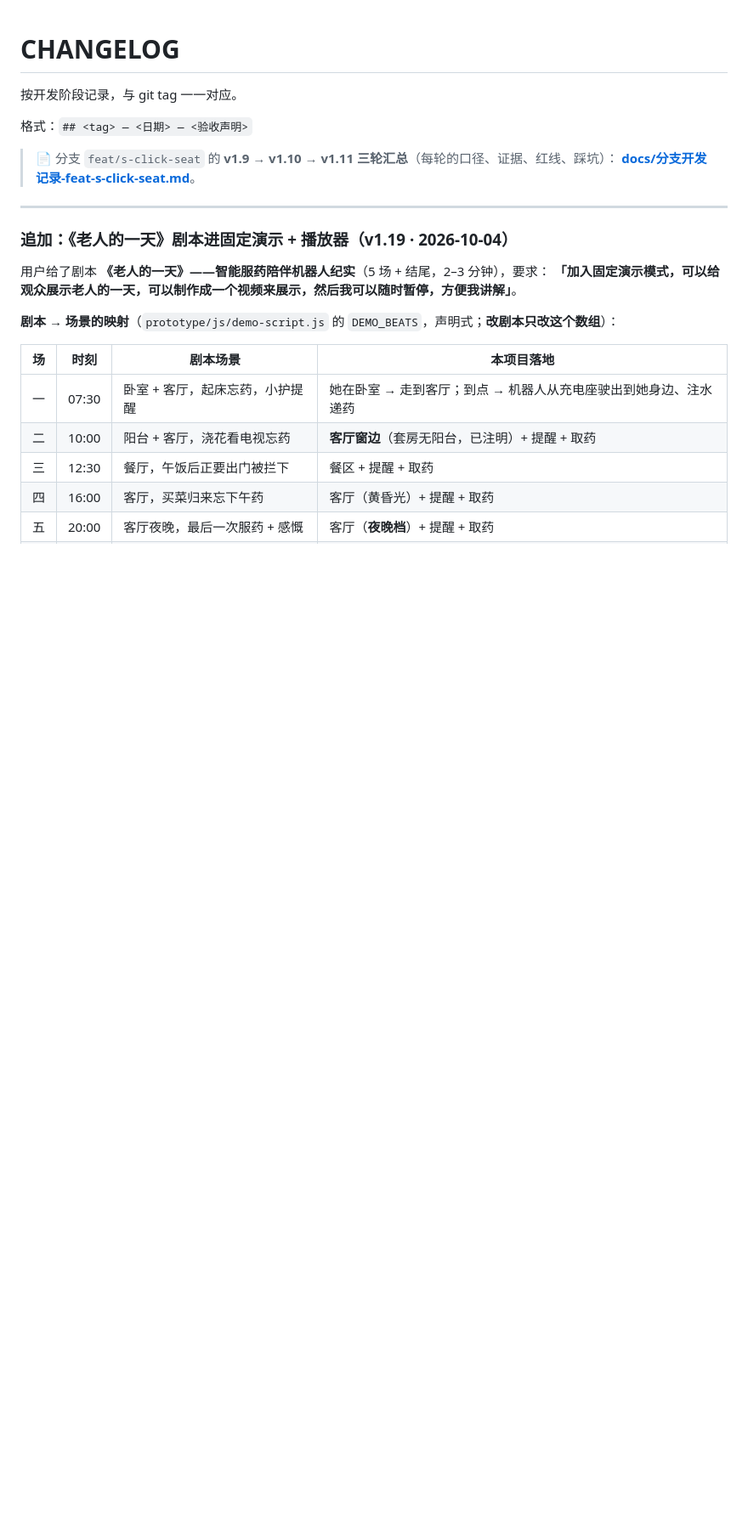
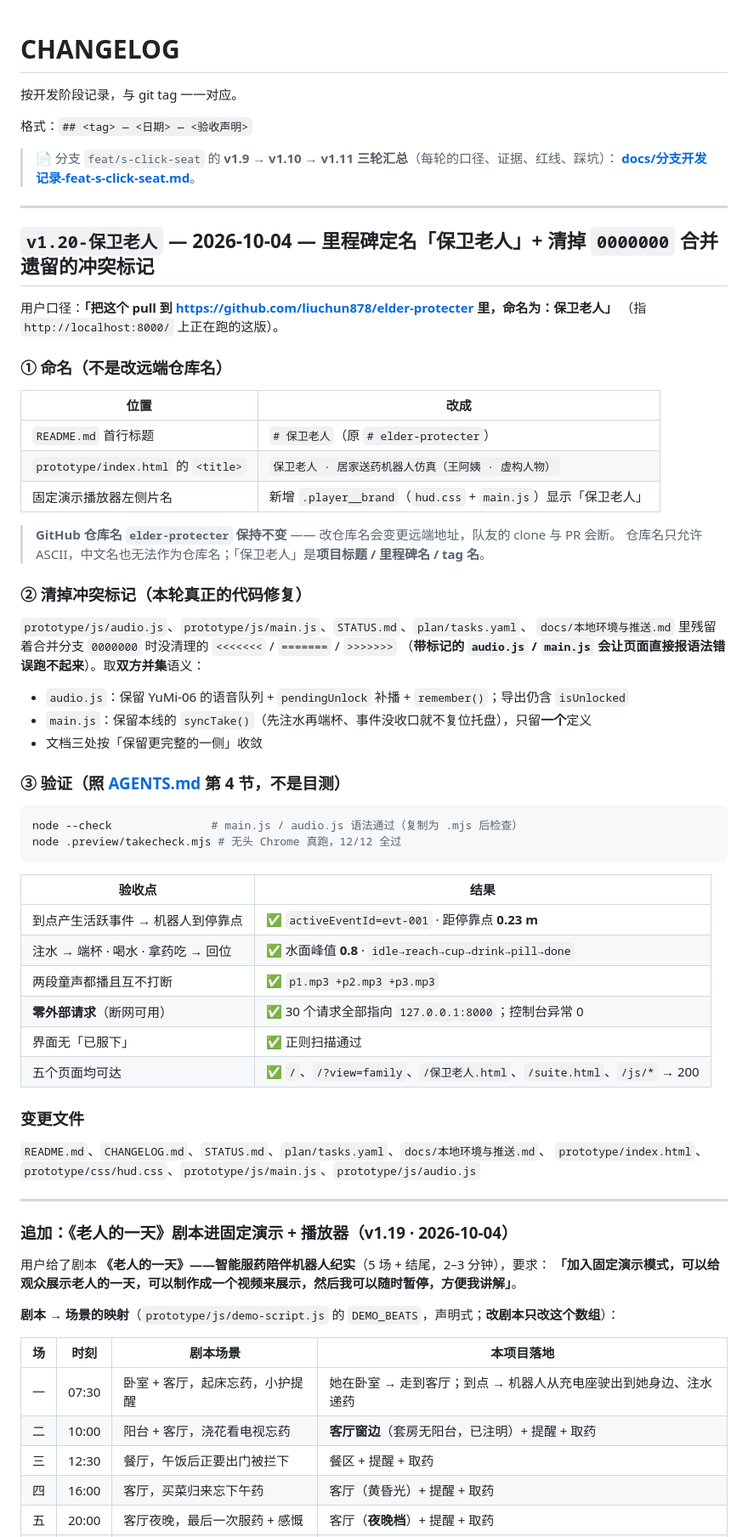
Before and after one commit to liuchun878/elder-protecter, a Markdown page: CHANGELOG.md, the part around the change. Shown at 85% size. Rendered like a GitHub page; blank space fills up the shorter version.

Commit message:
docs(v1.20): CHANGELOG/STATUS 记录里程碑「保卫老人」
用户口径：「把这个 pull 到 https://github.com/liuchun878/elder-protecter 里，
命名为：保卫老人」——指 http://localhost:8000/ 上正在跑的这版。

- 代码侧改动（README 标题 / index.html <title> / 播放器片名 / 清掉 audio.js、
  main.js 等文件里合并 0000000 遗留的冲突标记）已由 9abf8b4 落进 main
- 本次补上两处记录：
  · CHANGELOG 增加 `v1.20-保卫老人` 一段（命名落点、冲突清理口径、实测证据）
  · STATUS.md 更正已失效的「仍未推送」提示，并记录本轮实测与推送计划
- 实测：node --check 通过；node .preview/takecheck.mjs 12/12 全过
  （零外部请求 30/30 全指向 127.0.0.1:8000、控制台异常 0、界面无「已服下」）；
  /、/?view=family、/保卫老人.html、/suite.html、/js/* 全部 200

````diff
--- a/CHANGELOG.md
+++ b/CHANGELOG.md
@@ -6,6 +6,55 @@
 
 > 📄 分支 `feat/s-click-seat` 的 **v1.9 → v1.10 → v1.11 三轮汇总**（每轮的口径、证据、红线、踩坑）：
 > **[docs/分支开发记录-feat-s-click-seat.md](docs/分支开发记录-feat-s-click-seat.md)**。
+
+---
+
+## `v1.20-保卫老人` — 2026-10-04 — 里程碑定名「保卫老人」+ 清掉 `0000000` 合并遗留的冲突标记
+
+用户口径：**「把这个 pull 到 https://github.com/liuchun878/elder-protecter 里，命名为：保卫老人」**
+（指 `http://localhost:8000/` 上正在跑的这版）。
+
+### ① 命名（不是改远端仓库名）
+
+| 位置 | 改成 |
+|---|---|
+| `README.md` 首行标题 | `# 保卫老人`（原 `# elder-protecter`） |
+| `prototype/index.html` 的 `<title>` | `保卫老人 · 居家送药机器人仿真（王阿姨 · 虚构人物）` |
+| 固定演示播放器左侧片名 | 新增 `.player__brand`（`hud.css` + `main.js`）显示「保卫老人」 |
+
+> **GitHub 仓库名 `elder-protecter` 保持不变** —— 改仓库名会变更远端地址，队友的 clone 与 PR 会断。
+> 仓库名只允许 ASCII，中文名也无法作为仓库名；「保卫老人」是**项目标题 / 里程碑名 / tag 名**。
+
+### ② 清掉冲突标记（本轮真正的代码修复）
+
+`prototype/js/audio.js`、`prototype/js/main.js`、`STATUS.md`、`plan/tasks.yaml`、
+`docs/本地环境与推送.md` 里残留着合并分支 `0000000` 时没清理的 `<<<<<<<` / `=======` / `>>>>>>>`
+（**带标记的 `audio.js` / `main.js` 会让页面直接报语法错误跑不起来**）。取**双方并集**语义：
+
+- `audio.js`：保留 YuMi-06 的语音队列 + `pendingUnlock` 补播 + `remember()`；导出仍含 `isUnlocked`
+- `main.js`：保留本线的 `syncTake()`（先注水再端杯、事件没收口就不复位托盘），只留**一个**定义
+- 文档三处按「保留更完整的一侧」收敛
+
+### ③ 验证（照 [AGENTS.md](AGENTS.md) 第 4 节，不是目测）
+
+```bash
+node --check               # main.js / audio.js 语法通过（复制为 .mjs 后检查）
+node .preview/takecheck.mjs # 无头 Chrome 真跑，12/12 全过
+```
+
+| 验收点 | 结果 |
+|---|---|
+| 到点产生活跃事件 → 机器人到停靠点 | ✅ `activeEventId=evt-001` · 距停靠点 **0.23 m** |
+| 注水 → 端杯 · 喝水 · 拿药吃 → 回位 | ✅ 水面峰值 **0.8** · `idle→reach→cup→drink→pill→done` |
+| 两段童声都播且互不打断 | ✅ `p1.mp3 +p2.mp3 +p3.mp3` |
+| **零外部请求**（断网可用） | ✅ 30 个请求全部指向 `127.0.0.1:8000`；控制台异常 0 |
+| 界面无「已服下」 | ✅ 正则扫描通过 |
+| 五个页面均可达 | ✅ `/`、`/?view=family`、`/保卫老人.html`、`/suite.html`、`/js/*` → 200 |
+
+### 变更文件
+
+`README.md`、`CHANGELOG.md`、`STATUS.md`、`plan/tasks.yaml`、`docs/本地环境与推送.md`、
+`prototype/index.html`、`prototype/css/hud.css`、`prototype/js/main.js`、`prototype/js/audio.js`
 
 ---
 
````
Also changed, not shown: STATUS.md (+18 -2 lines).
